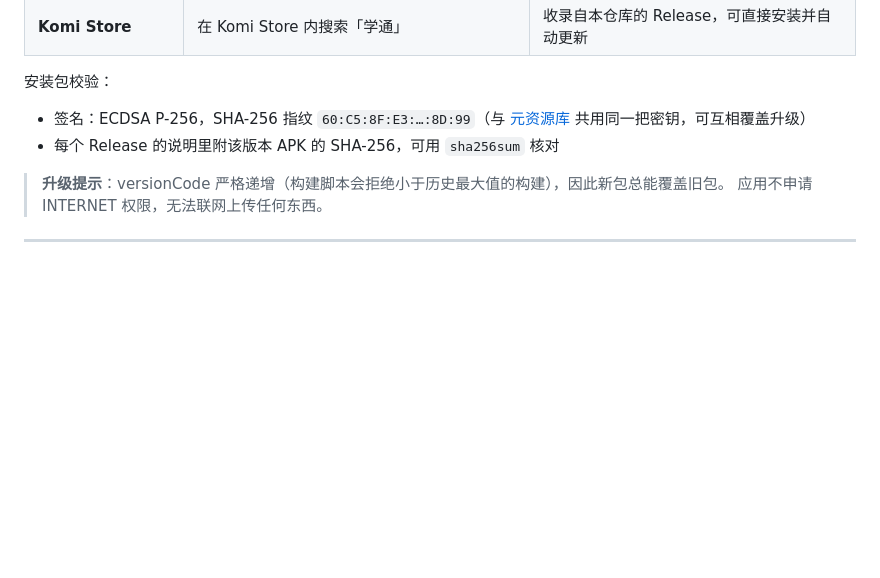
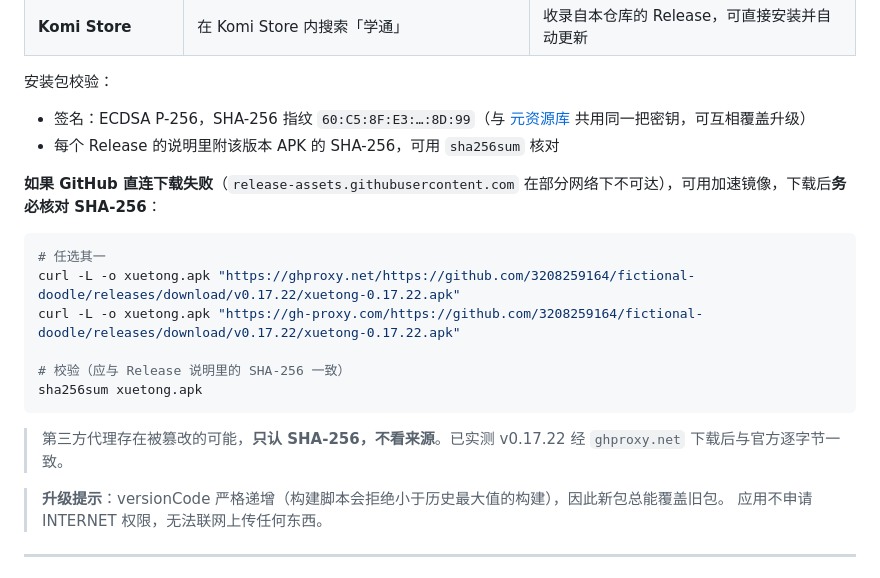
Before and after one commit to 3208259164/fictional-doodle, a Markdown page: README.md, the part around the change. Rendered like a GitHub page; blank space fills up the shorter version.

Commit message:
docs: README 补下载镜像与 SHA-256 校验说明
GitHub Releases 会 302 到 release-assets.githubusercontent.com，该域名在部分网络下不可达。
补上 ghproxy.net / gh-proxy.com 两条镜像与校验命令，并注明「只认哈希不看来源」。
已实测 v0.17.22 经 ghproxy.net 下载后与官方逐字节一致。

````diff
--- a/README.md
+++ b/README.md
@@ -21,6 +21,19 @@
 
 - 签名：ECDSA P-256，SHA-256 指纹 `60:C5:8F:E3:…:8D:99`（与 [元资源库](https://github.com/3208259164) 共用同一把密钥，可互相覆盖升级）
 - 每个 Release 的说明里附该版本 APK 的 SHA-256，可用 `sha256sum` 核对
+
+**如果 GitHub 直连下载失败**（`release-assets.githubusercontent.com` 在部分网络下不可达），可用加速镜像，下载后**务必核对 SHA-256**：
+
+```bash
+# 任选其一
+curl -L -o xuetong.apk "https://ghproxy.net/https://github.com/3208259164/fictional-doodle/releases/download/v0.17.22/xuetong-0.17.22.apk"
+curl -L -o xuetong.apk "https://gh-proxy.com/https://github.com/3208259164/fictional-doodle/releases/download/v0.17.22/xuetong-0.17.22.apk"
+
+# 校验（应与 Release 说明里的 SHA-256 一致）
+sha256sum xuetong.apk
+```
+
+> 第三方代理存在被篡改的可能，**只认 SHA-256，不看来源**。已实测 v0.17.22 经 `ghproxy.net` 下载后与官方逐字节一致。
 
 > **升级提示**：versionCode 严格递增（构建脚本会拒绝小于历史最大值的构建），因此新包总能覆盖旧包。
 > 应用不申请 INTERNET 权限，无法联网上传任何东西。
````
